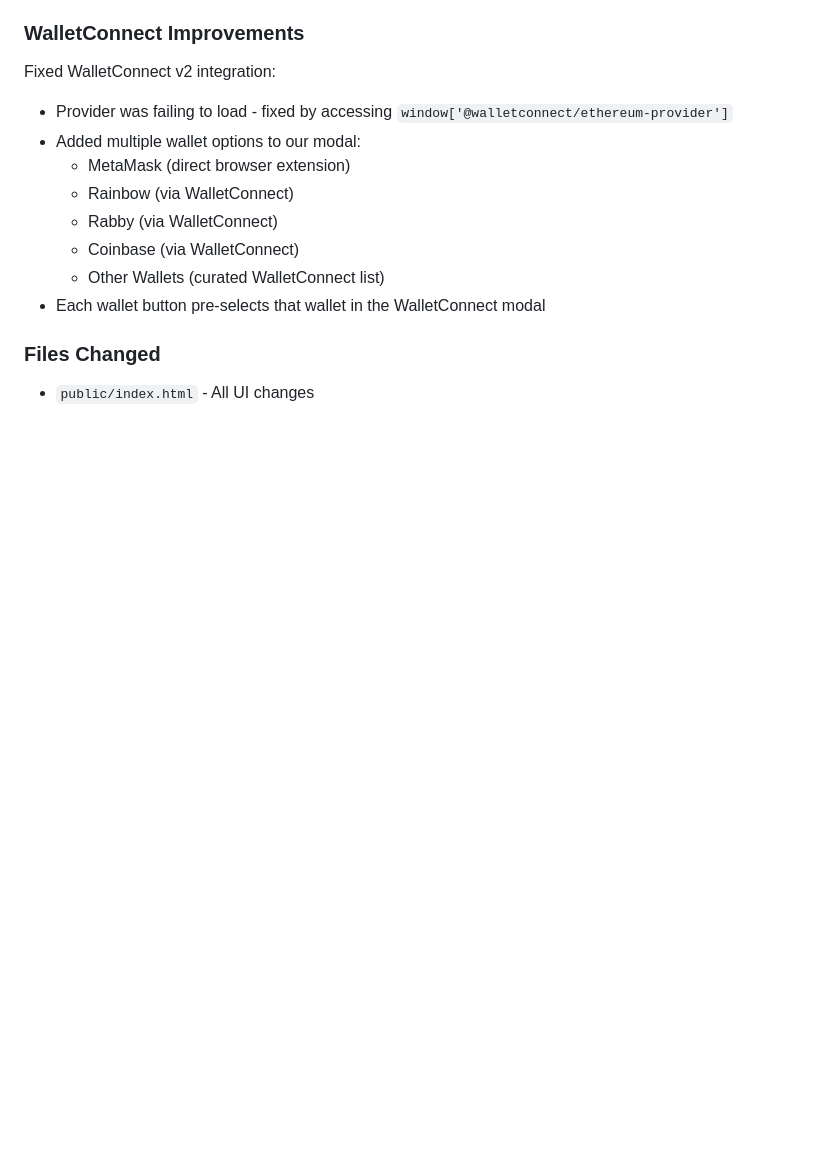
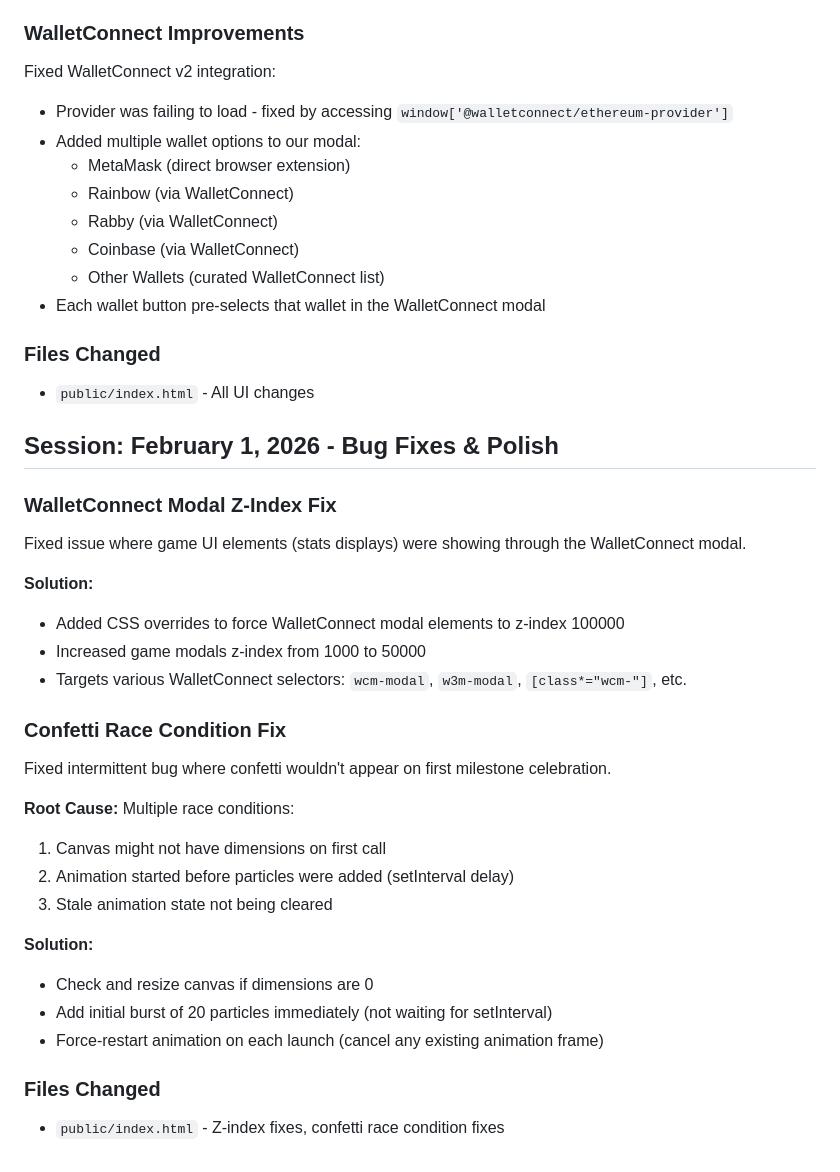
Before and after one commit to songadaymann/clickstr, a Markdown page: docs/session-notes.md, the part around the change. GitHub-like rendering; blank space fills up the shorter version.

Commit message:
Update docs with Feb 1 session notes
🤖 Generated with [Claude Code](https://claude.com/claude-code)

Co-Authored-By: Claude <noreply@anthropic.com>

```diff
--- a/docs/session-notes.md
+++ b/docs/session-notes.md
@@ -472,3 +472,31 @@ Fixed WalletConnect v2 integration:
 
 ### Files Changed
 - `public/index.html` - All UI changes
+
+## Session: February 1, 2026 - Bug Fixes & Polish
+
+### WalletConnect Modal Z-Index Fix
+
+Fixed issue where game UI elements (stats displays) were showing through the WalletConnect modal.
+
+**Solution:**
+- Added CSS overrides to force WalletConnect modal elements to z-index 100000
+- Increased game modals z-index from 1000 to 50000
+- Targets various WalletConnect selectors: `wcm-modal`, `w3m-modal`, `[class*="wcm-"]`, etc.
+
+### Confetti Race Condition Fix
+
+Fixed intermittent bug where confetti wouldn't appear on first milestone celebration.
+
+**Root Cause:** Multiple race conditions:
+1. Canvas might not have dimensions on first call
+2. Animation started before particles were added (setInterval delay)
+3. Stale animation state not being cleared
+
+**Solution:**
+- Check and resize canvas if dimensions are 0
+- Add initial burst of 20 particles immediately (not waiting for setInterval)
+- Force-restart animation on each launch (cancel any existing animation frame)
+
+### Files Changed
+- `public/index.html` - Z-index fixes, confetti race condition fixes
```
